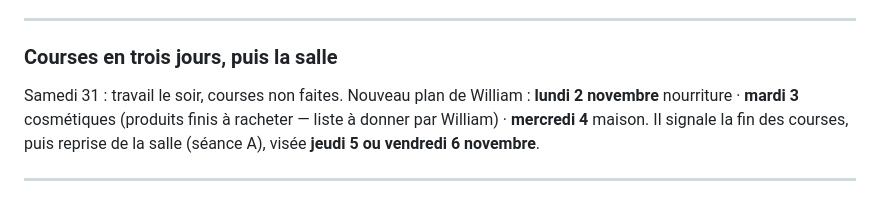
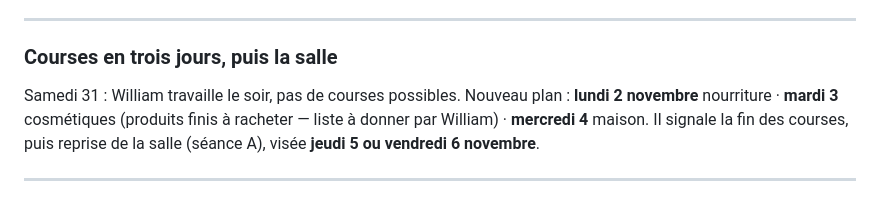
Before and after one commit to Williamszika/mon-sport-, a Markdown page: JOURNAL.md, the part around the change. Rendered like a GitHub page.

Commit message:
Journal : précision sur le samedi 31
Co-Authored-By: Claude Opus 5.5 <noreply@anthropic.com>
Claude-Session: https://claude.ai/code/session_011vAFjBTK1mhhwdsqMLBf4h

```diff
--- a/JOURNAL.md
+++ b/JOURNAL.md
@@ -2015,7 +2015,7 @@ courses samedi 31, **reprise salle lundi 2 novembre, séance A** ; d'ici là,
 
 ### Courses en trois jours, puis la salle
 
-Samedi 31 : travail le soir, courses non faites. Nouveau plan de William :
+Samedi 31 : William travaille le soir, pas de courses possibles. Nouveau plan :
 **lundi 2 novembre** nourriture · **mardi 3** cosmétiques (produits finis à
 racheter — liste à donner par William) · **mercredi 4** maison. Il signale la
 fin des courses, puis reprise de la salle (séance A), visée **jeudi 5 ou
```
